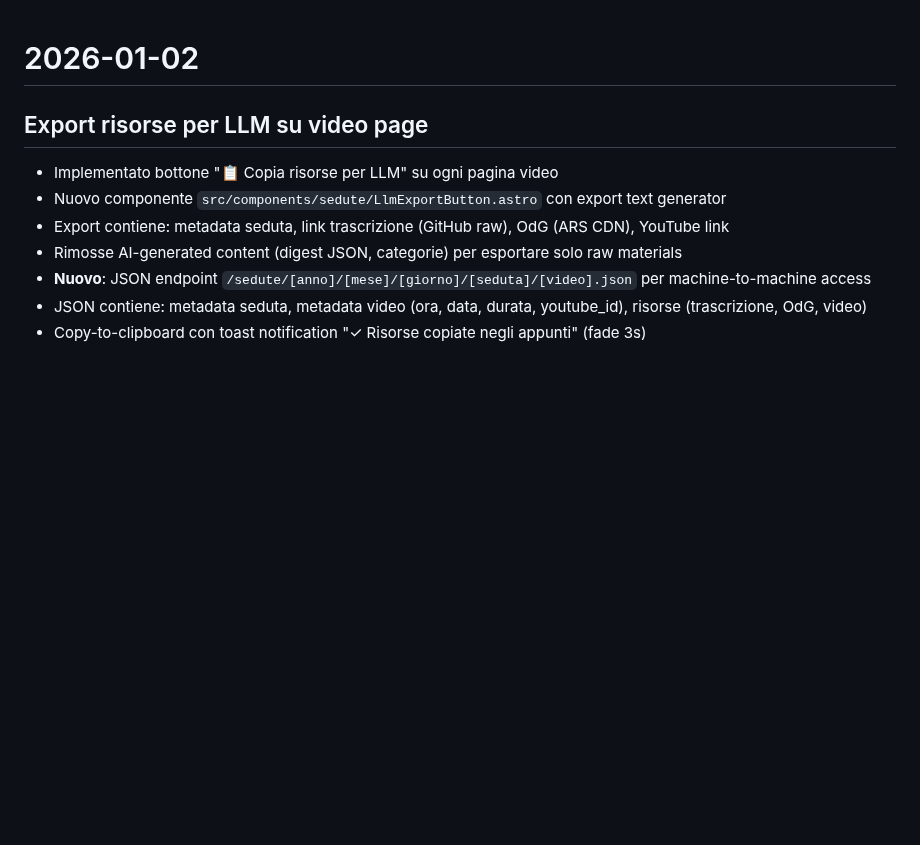
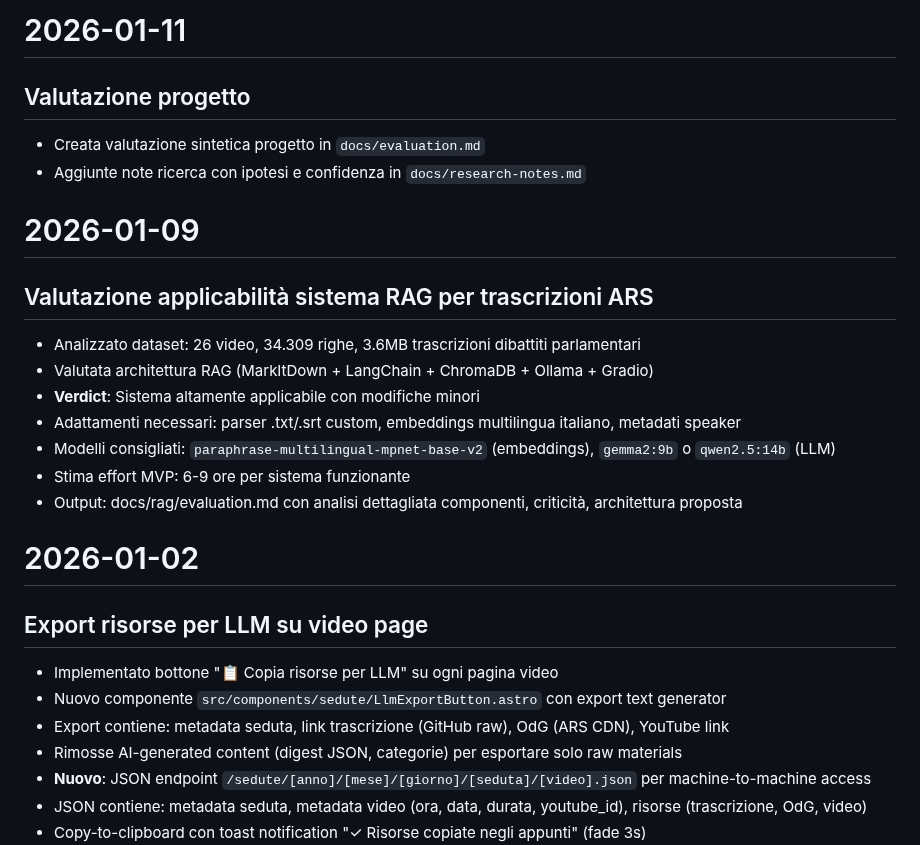
Before and after one commit to aborruso/ars_sicilia, a Markdown page: LOG.md, the part around the change. Rendered like a GitHub page; blank space fills up the shorter version.

Commit message:
feat: aggiungere documentazione per la valutazione del progetto e note di ricerca

```diff
--- a/LOG.md
+++ b/LOG.md
@@ -1,3 +1,22 @@
+# 2026-01-11
+
+## Valutazione progetto
+
+- Creata valutazione sintetica progetto in `docs/evaluation.md`
+- Aggiunte note ricerca con ipotesi e confidenza in `docs/research-notes.md`
+
+# 2026-01-09
+
+## Valutazione applicabilità sistema RAG per trascrizioni ARS
+
+- Analizzato dataset: 26 video, 34.309 righe, 3.6MB trascrizioni dibattiti parlamentari
+- Valutata architettura RAG (MarkItDown + LangChain + ChromaDB + Ollama + Gradio)
+- **Verdict**: Sistema altamente applicabile con modifiche minori
+- Adattamenti necessari: parser .txt/.srt custom, embeddings multilingua italiano, metadati speaker
+- Modelli consigliati: `paraphrase-multilingual-mpnet-base-v2` (embeddings), `gemma2:9b` o `qwen2.5:14b` (LLM)
+- Stima effort MVP: 6-9 ore per sistema funzionante
+- Output: docs/rag/evaluation.md con analisi dettagliata componenti, criticità, architettura proposta
+
 # 2026-01-02
 
 ## Export risorse per LLM su video page
```
Also changed, not shown: docs/evaluation.md (added, +37 -0 lines), docs/research-notes.md (added, +60 -0 lines).
